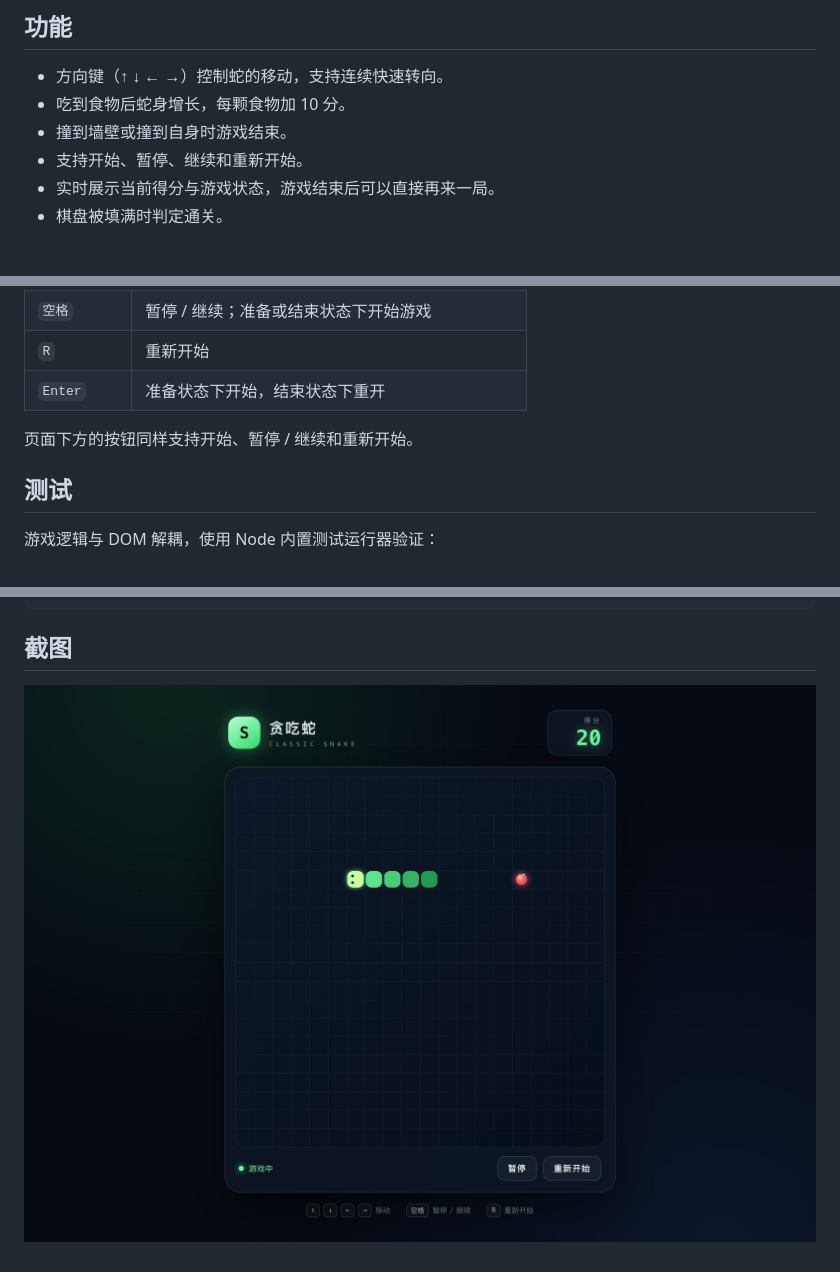
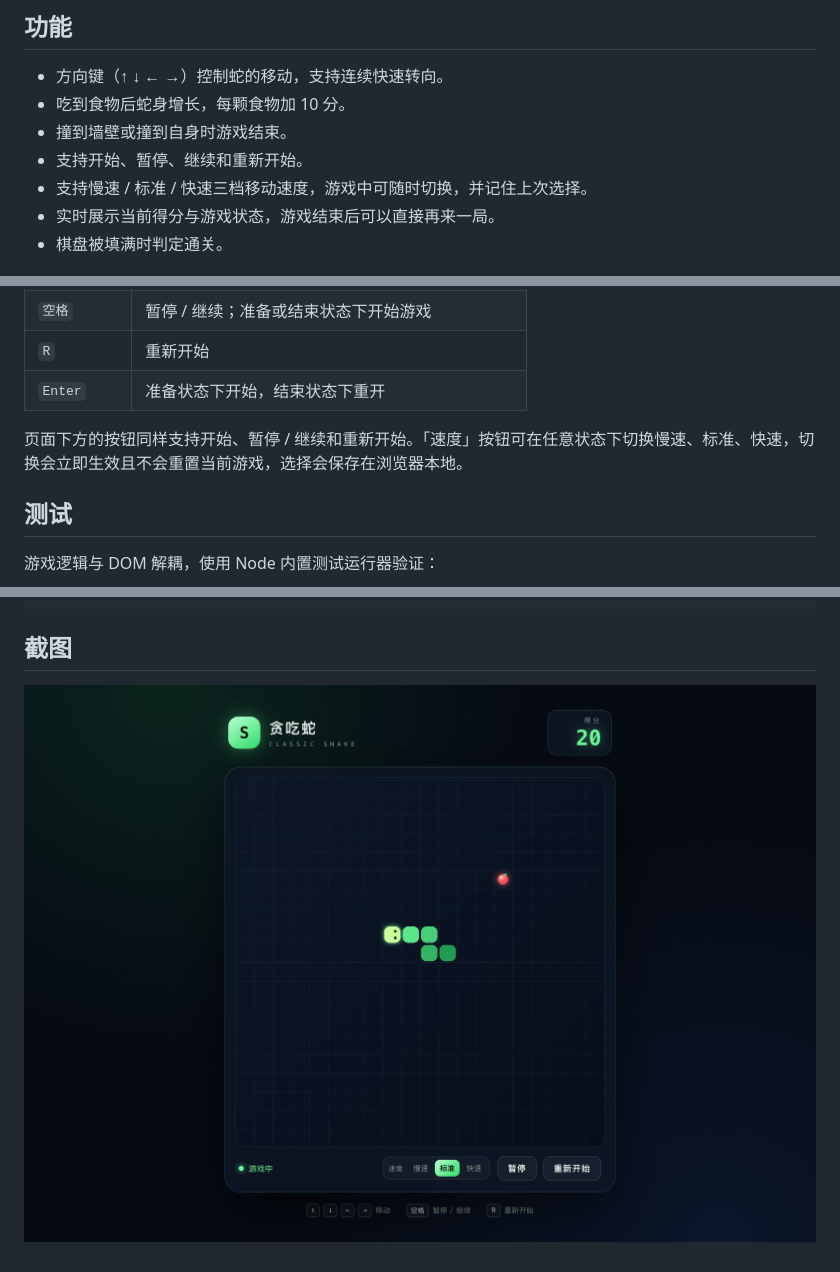
Before and after one commit to 1318740294/super-agent-demo, a Markdown page: README.md, 3 parts joined by grey strips. Rendered like a GitHub page; pictures changed too: docs/screenshots/speed-after-gameplay.jpg (added).

Commit message:
feat: 支持配置移动速度
- 新增慢速 220ms / 标准 140ms / 快速 90ms 三档速度
- 准备、游戏、暂停、结束状态下均可切换，切换立即生效且不重置当前游戏
- 使用 localStorage 记住选择，无效值回退标准
- 补充 README 说明与本轮回归、速度专项验证截图

```diff
--- a/README.md
+++ b/README.md
@@ -8,6 +8,7 @@
 - 吃到食物后蛇身增长，每颗食物加 10 分。
 - 撞到墙壁或撞到自身时游戏结束。
 - 支持开始、暂停、继续和重新开始。
+- 支持慢速 / 标准 / 快速三档移动速度，游戏中可随时切换，并记住上次选择。
 - 实时展示当前得分与游戏状态，游戏结束后可以直接再来一局。
 - 棋盘被填满时判定通关。
 
@@ -31,7 +32,7 @@ python3 -m http.server 8000
 | `R` | 重新开始 |
 | `Enter` | 准备状态下开始，结束状态下重开 |
 
-页面下方的按钮同样支持开始、暂停 / 继续和重新开始。
+页面下方的按钮同样支持开始、暂停 / 继续和重新开始。「速度」按钮可在任意状态下切换慢速、标准、快速，切换会立即生效且不会重置当前游戏，选择会保存在浏览器本地。
 
 ## 测试
 
@@ -59,4 +60,4 @@ npm test
 
 ## 截图
 
-![游戏进行中](docs/screenshots/gameplay.jpg)
+![游戏进行中](docs/screenshots/speed-after-gameplay.jpg)
```
Also changed, not shown: docs/screenshots/speed-after-fast.jpg (added), docs/screenshots/speed-after-mobile.jpg (added), docs/screenshots/speed-after-ready.jpg (added), docs/screenshots/speed-before-gameplay.jpg (added), docs/screenshots/speed-before-ready.jpg (added), 3 other files.
